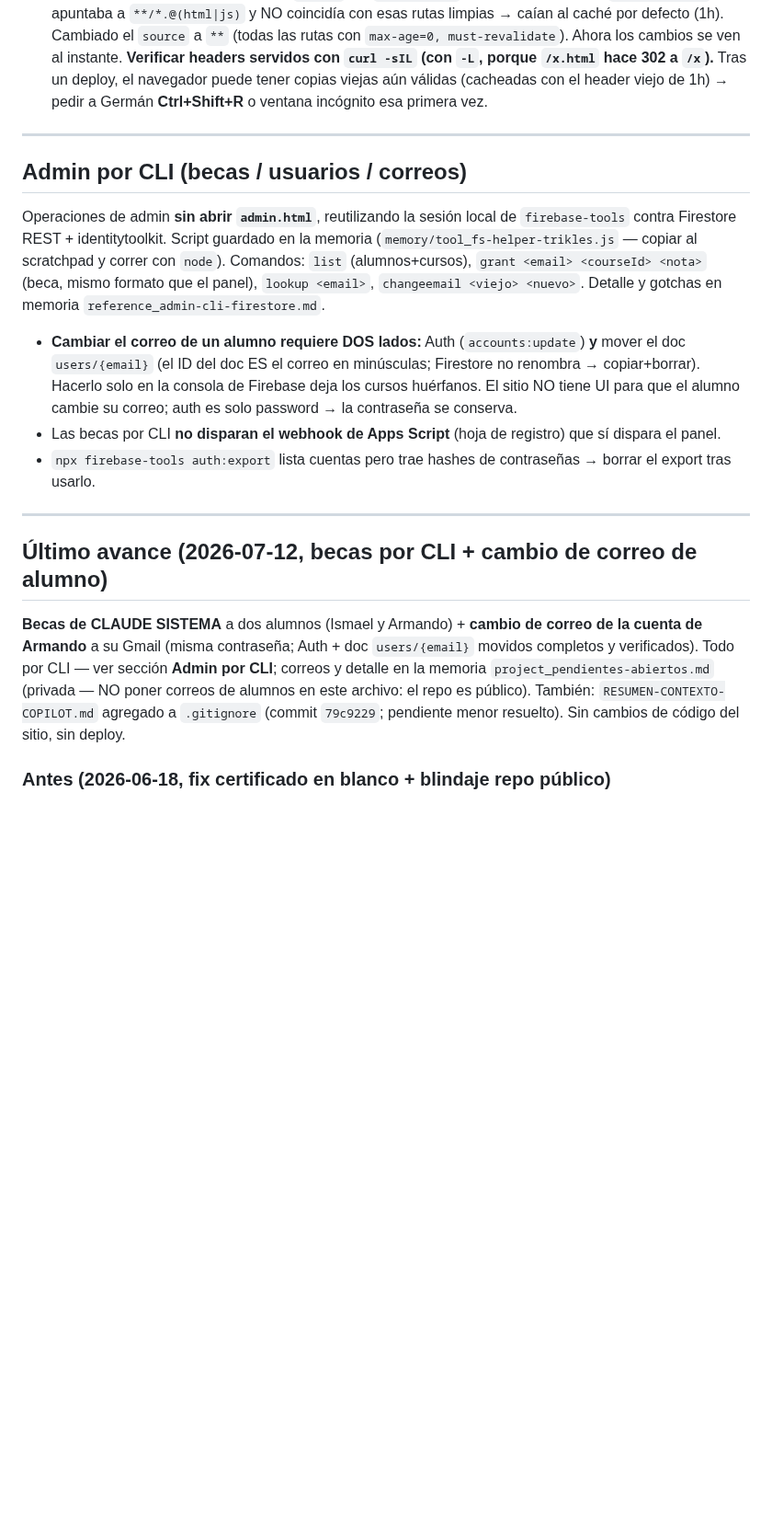
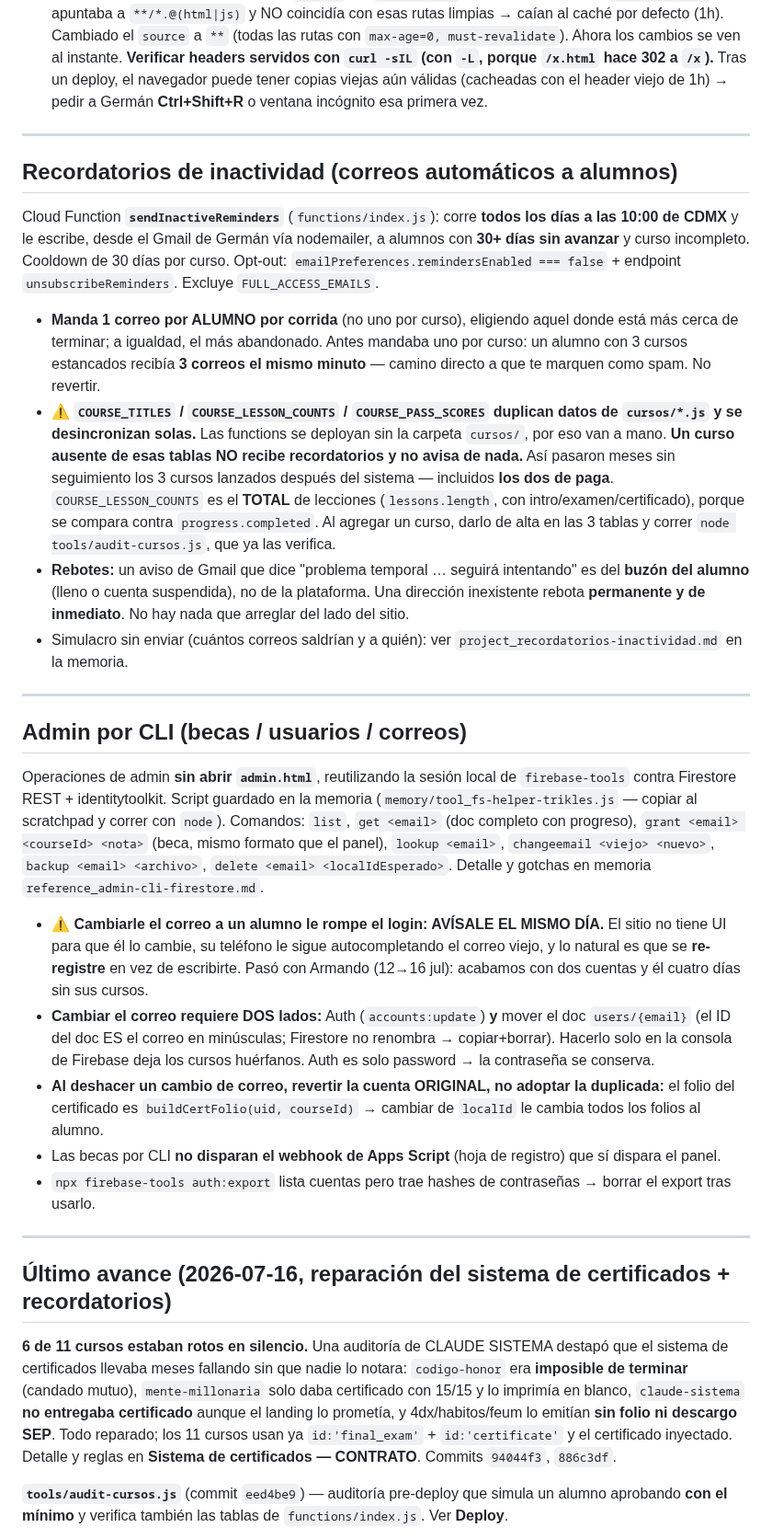
Before and after one commit to cpgermansolis-maker/curso-4dx, a Markdown page: CLAUDE.md, the part around one of its changes. Shown at 92% size. Rendered like a GitHub page; blank space fills up the shorter version.

```diff
--- a/CLAUDE.md
+++ b/CLAUDE.md
@@ -178,19 +180,32 @@ npx firebase-tools deploy --only hosting
 
 ---
 
+## Recordatorios de inactividad (correos automáticos a alumnos)
+
+Cloud Function **`sendInactiveReminders`** (`functions/index.js`): corre **todos los días a las 10:00 de CDMX** y le escribe, desde el Gmail de Germán vía nodemailer, a alumnos con **30+ días sin avanzar** y curso incompleto. Cooldown de 30 días por curso. Opt-out: `emailPreferences.remindersEnabled === false` + endpoint `unsubscribeReminders`. Excluye `FULL_ACCESS_EMAILS`.
+
+- **Manda 1 correo por ALUMNO por corrida** (no uno por curso), eligiendo aquel donde está más cerca de terminar; a igualdad, el más abandonado. Antes mandaba uno por curso: un alumno con 3 cursos estancados recibía **3 correos el mismo minuto** — camino directo a que te marquen como spam. No revertir.
+- ⚠️ **`COURSE_TITLES` / `COURSE_LESSON_COUNTS` / `COURSE_PASS_SCORES` duplican datos de `cursos/*.js` y se desincronizan solas.** Las functions se deployan sin la carpeta `cursos/`, por eso van a mano. **Un curso ausente de esas tablas NO recibe recordatorios y no avisa de nada.** Así pasaron meses sin seguimiento los 3 cursos lanzados después del sistema — incluidos **los dos de paga**. `COURSE_LESSON_COUNTS` es el **TOTAL** de lecciones (`lessons.length`, con intro/examen/certificado), porque se compara contra `progress.completed`. Al agregar un curso, darlo de alta en las 3 tablas y correr `node tools/audit-cursos.js`, que ya las verifica.
+- **Rebotes:** un aviso de Gmail que dice "problema temporal … seguirá intentando" es del **buzón del alumno** (lleno o cuenta suspendida), no de la plataforma. Una dirección inexistente rebota **permanente y de inmediato**. No hay nada que arreglar del lado del sitio.
+- Simulacro sin enviar (cuántos correos saldrían y a quién): ver `project_recordatorios-inactividad.md` en la memoria.
+
+---
+
 ## Admin por CLI (becas / usuarios / correos)
 
-Operaciones de admin **sin abrir `admin.html`**, reutilizando la sesión local de `firebase-tools` contra Firestore REST + identitytoolkit. Script guardado en la memoria (`memory/tool_fs-helper-trikles.js` — copiar al scratchpad y correr con `node`). Comandos: `list` (alumnos+cursos), `grant <email> <courseId> <nota>` (beca, mismo formato que el panel), `lookup <email>`, `changeemail <viejo> <nuevo>`. Detalle y gotchas en memoria `reference_admin-cli-firestore.md`.
+Operaciones de admin **sin abrir `admin.html`**, reutilizando la sesión local de `firebase-tools` contra Firestore REST + identitytoolkit. Script guardado en la memoria (`memory/tool_fs-helper-trikles.js` — copiar al scratchpad y correr con `node`). Comandos: `list`, `get <email>` (doc completo con progreso), `grant <email> <courseId> <nota>` (beca, mismo formato que el panel), `lookup <email>`, `changeemail <viejo> <nuevo>`, `backup <email> <archivo>`, `delete <email> <localIdEsperado>`. Detalle y gotchas en memoria `reference_admin-cli-firestore.md`.
 
-- **Cambiar el correo de un alumno requiere DOS lados:** Auth (`accounts:update`) **y** mover el doc `users/{email}` (el ID del doc ES el correo en minúsculas; Firestore no renombra → copiar+borrar). Hacerlo solo en la consola de Firebase deja los cursos huérfanos. El sitio NO tiene UI para que el alumno cambie su correo; auth es solo password → la contraseña se conserva.
+- **⚠️ Cambiarle el correo a un alumno le rompe el login: AVÍSALE EL MISMO DÍA.** El sitio no tiene UI para que él lo cambie, su teléfono le sigue autocompletando el correo viejo, y lo natural es que se **re-registre** en vez de escribirte. Pasó con Armando (12→16 jul): acabamos con dos cuentas y él cuatro días sin sus cursos.
+- **Cambiar el correo requiere DOS lados:** Auth (`accounts:update`) **y** mover el doc `users/{email}` (el ID del doc ES el correo en minúsculas; Firestore no renombra → copiar+borrar). Hacerlo solo en la consola de Firebase deja los cursos huérfanos. Auth es solo password → la contraseña se conserva.
+- **Al deshacer un cambio de correo, revertir la cuenta ORIGINAL, no adoptar la duplicada:** el folio del certificado es `buildCertFolio(uid, courseId)` → cambiar de `localId` le cambia todos los folios al alumno.
 - Las becas por CLI **no disparan el webhook de Apps Script** (hoja de registro) que sí dispara el panel.
 - `npx firebase-tools auth:export` lista cuentas pero trae hashes de contraseñas → borrar el export tras usarlo.
 
 ---
 
-## Último avance (2026-07-12, becas por CLI + cambio de correo de alumno)
+## Último avance (2026-07-16, reparación del sistema de certificados + recordatorios)
 
-**Becas de CLAUDE SISTEMA** a dos alumnos (Ismael y Armando) + **cambio de correo de la cuenta de Armando** a su Gmail (misma contraseña; Auth + doc `users/{email}` movidos completos y verificados). Todo por CLI — ver sección **Admin por CLI**; correos y detalle en la memoria `project_pendientes-abiertos.md` (privada — NO poner correos de alumnos en este archivo: el repo es público). También: `RESUMEN-CONTEXTO-COPILOT.md` agregado a `.gitignore` (commit `79c9229`; pendiente menor resuelto). Sin cambios de código del sitio, sin deploy.
+**6 de 11 cursos estaban rotos en silencio.** Una auditoría de CLAUDE SISTEMA destapó que el sistema de certificados llevaba meses fallando sin que nadie lo notara: `codigo-honor` era **imposible de terminar** (candado mutuo), `mente-millonaria` solo daba certificado con 15/15 y lo imprimía en blanco, `claude-sistema` **no entregaba certificado** aunque el landing lo prometía, y 4dx/habitos/feum lo emitían **sin folio ni descargo SEP**. Todo reparado; los 11 cursos usan ya `id:'final_exam'` + `id:'certificate'` y el certificado inyectado. Detalle y reglas en **Sistema de certificados — CONTRATO**. Commits `94044f3`, `886c3df`.
 
-### Antes (2026-06-18, fix certificado en blanco + blindaje repo público)
+**`tools/audit-cursos.js`** (commit `eed4be9`) — auditoría pre-deploy que simula un alumno aprobando **con el mínimo** y verifica también las tablas de `functions/index.js`. Ver **Deploy**.
 
```
Also changed, not shown: other parts of CLAUDE.md (+21 -10 lines).
